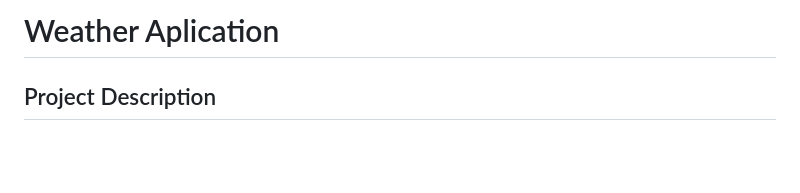
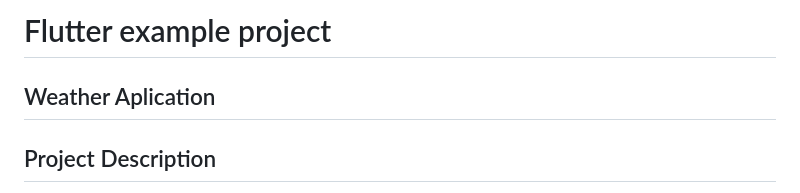
Before and after one commit to lvntaslann/weather_app, a Markdown page: README.md, the part around one of its changes. GitHub-like rendering; blank space fills up the shorter version.

Commit message:
Readme dosyası güncellendi

```diff
--- a/README.md
+++ b/README.md
@@ -1,4 +1,7 @@
-# Weather Aplication
+# Flutter example project
+
+
+## Weather Aplication
 
 ## Project Description
 A simple weather query application created using the OpenWeather API. The application allows users to search for weather information.
```
Also changed, not shown: other parts of README.md (+6 -6 lines).
